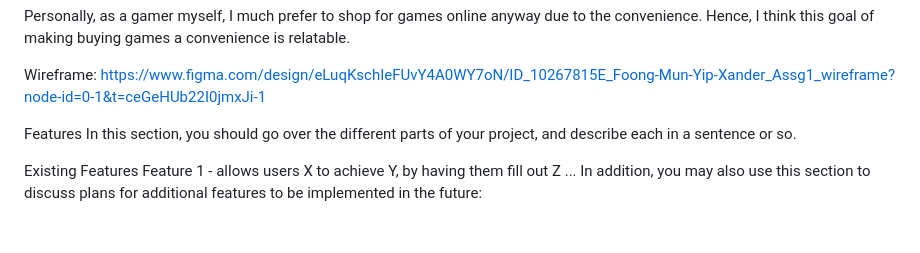
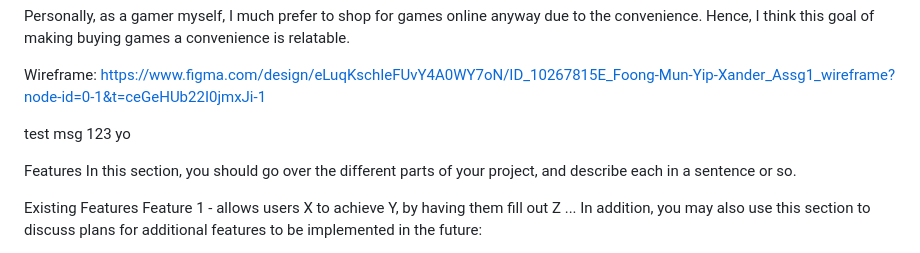
Before and after one commit to 10267815E/assignment-1, a Markdown page: README.md, the part around the change. Rendered like a GitHub page; blank space fills up the shorter version.

Commit message:
testing commit again

```diff
--- a/README.md
+++ b/README.md
@@ -14,6 +14,10 @@ Personally, as a gamer myself, I much prefer to shop for games online anyway due
 
 Wireframe:
 https://www.figma.com/design/eLuqKschIeFUvY4A0WY7oN/ID_10267815E_Foong-Mun-Yip-Xander_Assg1_wireframe?node-id=0-1&t=ceGeHUb22I0jmxJi-1
+
+
+test msg 123 yo
+
 
 Features
 In this section, you should go over the different parts of your project, and describe each in a sentence or so.
```
